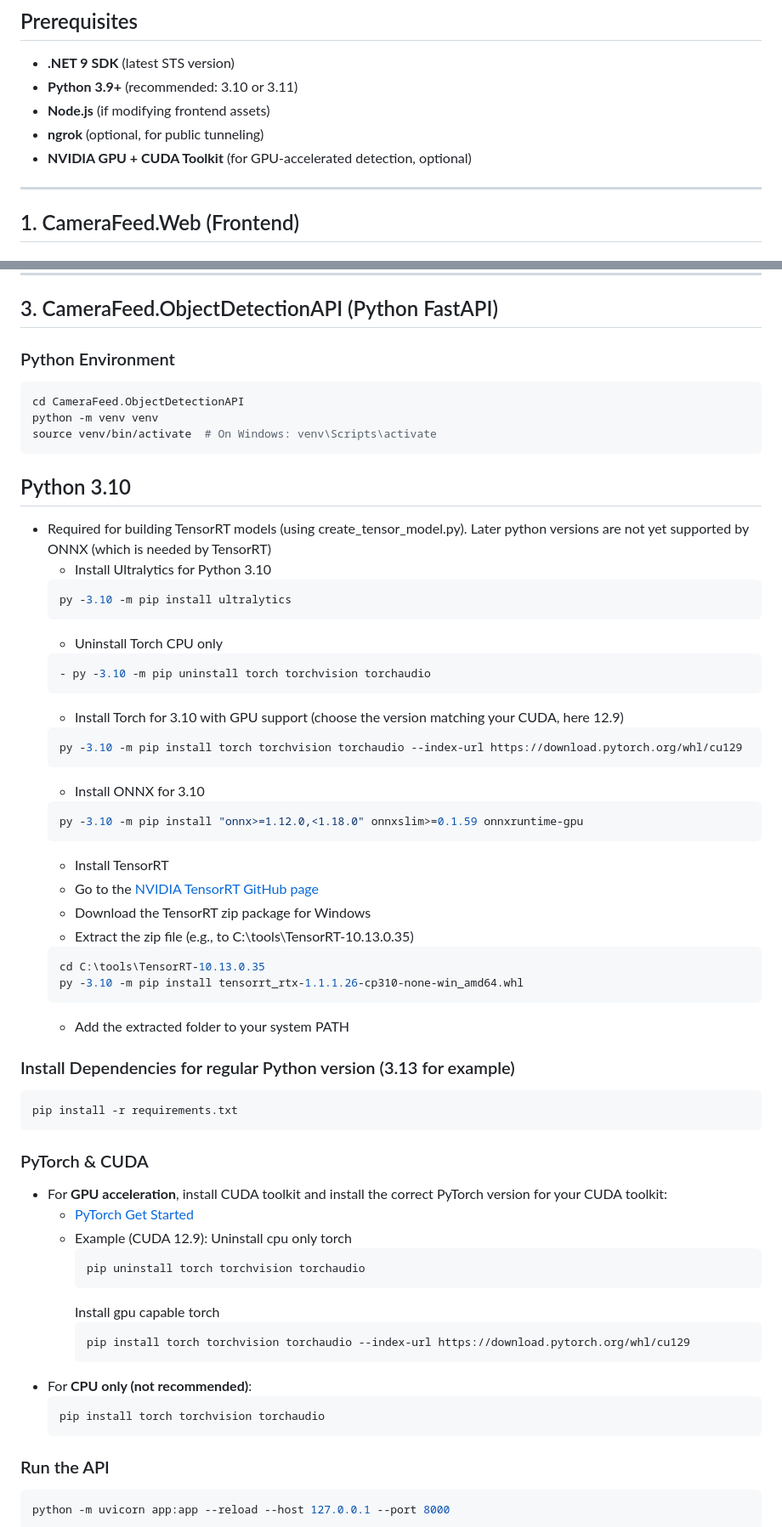
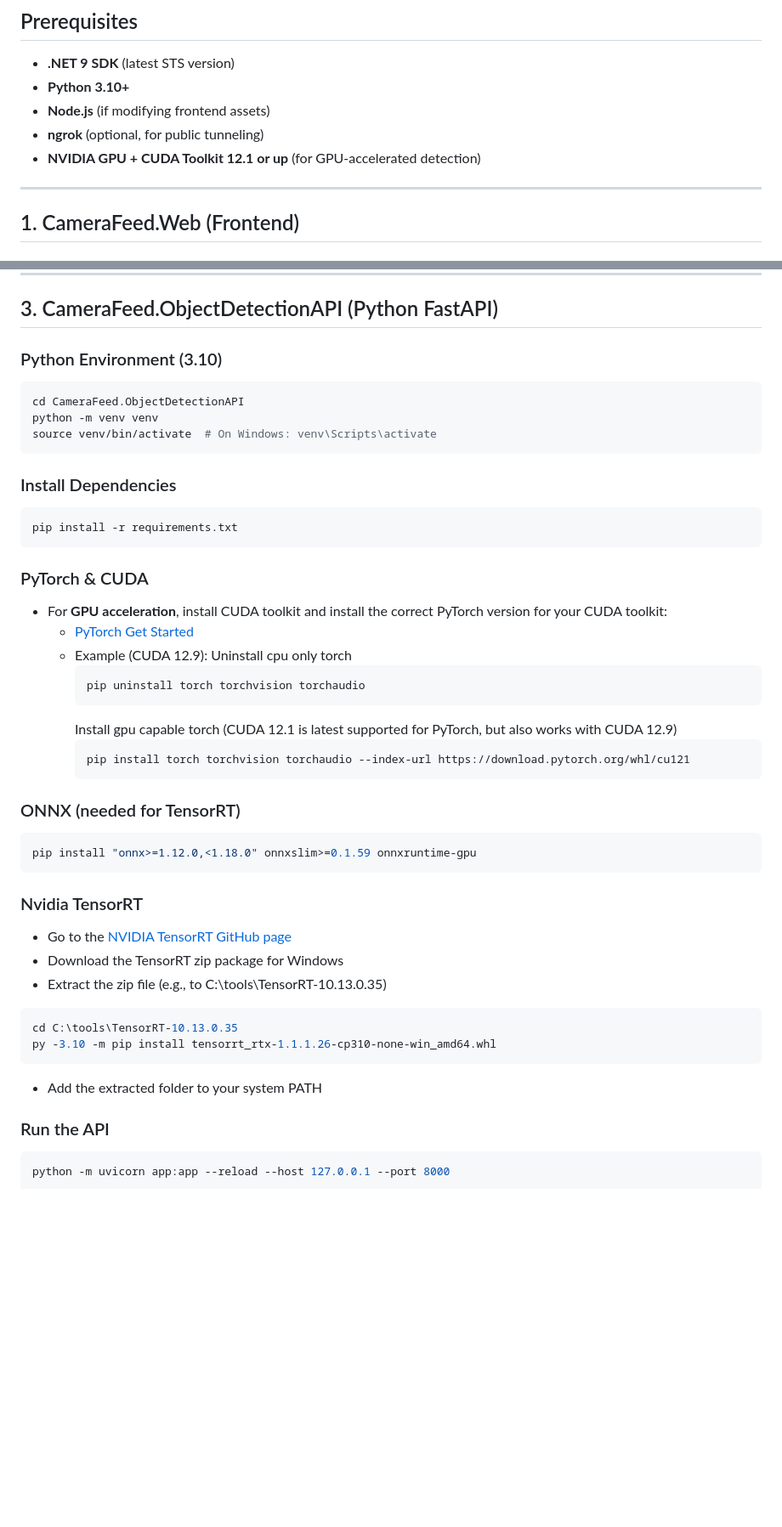
Before and after one commit to VanduynslagerYves/VideoFeedWebAppV2, a Markdown page: README.md, 2 parts joined by grey strips. Shown: that part at 85% size. Drawn GitHub-style; blank space fills up the shorter version.

````diff
--- a/README.md
+++ b/README.md
@@ -10,10 +10,10 @@ This repository contains a multi-component system for video feed processing, obj
 ## Prerequisites
 
 - **.NET 9 SDK** (latest STS version)
-- **Python 3.9+** (recommended: 3.10 or 3.11)
+- **Python 3.10+**
 - **Node.js** (if modifying frontend assets)
 - **ngrok** (optional, for public tunneling)
-- **NVIDIA GPU + CUDA Toolkit** (for GPU-accelerated detection, optional)
+- **NVIDIA GPU + CUDA Toolkit 12.1 or up** (for GPU-accelerated detection)
 
 ---
 
@@ -54,41 +54,14 @@ dotnet run
 
 ## 3. CameraFeed.ObjectDetectionAPI (Python FastAPI)
 
-### Python Environment
+### Python Environment (3.10)
 ```sh
 cd CameraFeed.ObjectDetectionAPI
 python -m venv venv
 source venv/bin/activate  # On Windows: venv\Scripts\activate
 ```
-## Python 3.10
-- Required for building TensorRT models (using create_tensor_model.py). Later python versions are not yet supported by ONNX (which is needed by TensorRT)
-  - Install Ultralytics for Python 3.10
-  ```sh
-  py -3.10 -m pip install ultralytics
-  ```
-  - Uninstall Torch CPU only
-  ```sh
-  - py -3.10 -m pip uninstall torch torchvision torchaudio
-  ```
-  - Install Torch for 3.10 with GPU support (choose the version matching your CUDA, here 12.9)
-  ```sh
-  py -3.10 -m pip install torch torchvision torchaudio --index-url https://download.pytorch.org/whl/cu129
-  ```
-  - Install ONNX for 3.10
-  ```sh
-  py -3.10 -m pip install "onnx>=1.12.0,<1.18.0" onnxslim>=0.1.59 onnxruntime-gpu
-  ```
-  - Install TensorRT
-  - Go to the [NVIDIA TensorRT GitHub page](https://github.com/NVIDIA/TensorRT?tab=readme-ov-file)
-  - Download the TensorRT zip package for Windows
-  - Extract the zip file (e.g., to C:\tools\TensorRT-10.13.0.35)
-  ```sh
-  cd C:\tools\TensorRT-10.13.0.35
-  py -3.10 -m pip install tensorrt_rtx-1.1.1.26-cp310-none-win_amd64.whl
-  ```
-  - Add the extracted folder to your system PATH
 
-### Install Dependencies for regular Python version (3.13 for example)
+### Install Dependencies
 ```sh
 pip install -r requirements.txt
 ```
@@ -101,14 +74,24 @@ pip install -r requirements.txt
     ```sh
     pip uninstall torch torchvision torchaudio
     ```
-    Install gpu capable torch
+    Install gpu capable torch (CUDA 12.1 is latest supported for PyTorch, but also works with CUDA 12.9)
     ```sh
-    pip install torch torchvision torchaudio --index-url https://download.pytorch.org/whl/cu129
+    pip install torch torchvision torchaudio --index-url https://download.pytorch.org/whl/cu121
     ```
-- For **CPU only (not recommended)**:
-    ```sh
-    pip install torch torchvision torchaudio
-    ```
+### ONNX (needed for TensorRT)
+  ```sh
+  pip install "onnx>=1.12.0,<1.18.0" onnxslim>=0.1.59 onnxruntime-gpu
+  ```
+
+### Nvidia TensorRT
+  - Go to the [NVIDIA TensorRT GitHub page](https://github.com/NVIDIA/TensorRT?tab=readme-ov-file)
+  - Download the TensorRT zip package for Windows
+  - Extract the zip file (e.g., to C:\tools\TensorRT-10.13.0.35)
+  ```sh
+  cd C:\tools\TensorRT-10.13.0.35
+  py -3.10 -m pip install tensorrt_rtx-1.1.1.26-cp310-none-win_amd64.whl
+  ```
+  - Add the extracted folder to your system PATH
 
 ### Run the API
 ```sh
````
